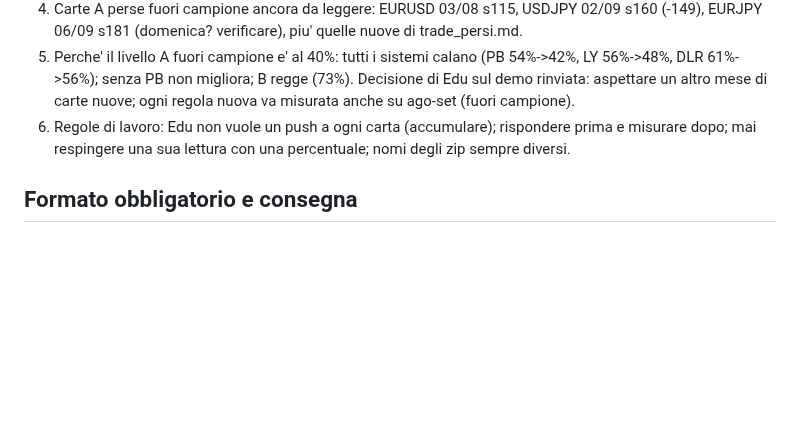
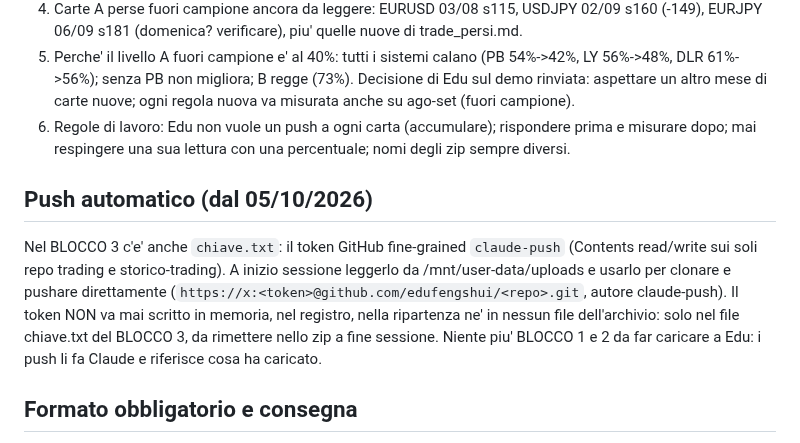
Before and after one commit to edufengshui/storico-trading, a Markdown page: RIPARTENZA_05_10_2026_S53.md, the part around the change. Rendered like a GitHub page; blank space fills up the shorter version.

Commit message:
Ripartenza S53: push automatico

```diff
--- a/RIPARTENZA_05_10_2026_S53.md
+++ b/RIPARTENZA_05_10_2026_S53.md
@@ -54,6 +54,14 @@ MLAUTOCOMB (=off).
 6. Regole di lavoro: Edu non vuole un push a ogni carta (accumulare); rispondere prima e misurare dopo;
    mai respingere una sua lettura con una percentuale; nomi degli zip sempre diversi.
 
+## Push automatico (dal 05/10/2026)
+Nel BLOCCO 3 c'e' anche `chiave.txt`: il token GitHub fine-grained `claude-push` (Contents read/write
+sui soli repo trading e storico-trading). A inizio sessione leggerlo da /mnt/user-data/uploads e usarlo
+per clonare e pushare direttamente (`https://x:<token>@github.com/edufengshui/<repo>.git`, autore
+claude-push). Il token NON va mai scritto in memoria, nel registro, nella ripartenza ne' in nessun file
+dell'archivio: solo nel file chiave.txt del BLOCCO 3, da rimettere nello zip a fine sessione.
+Niente piu' BLOCCO 1 e 2 da far caricare a Edu: i push li fa Claude e riferisce cosa ha caricato.
+
 ## Formato obbligatorio e consegna
 Tre blocchi cumulativi a fine sessione (1 software, 2 archivio con registro, 3 ripartenza).
 Carte: cross, data, seme in testa; trend; sistema; esito; segue; conclusione; trigrammi; data con
```
